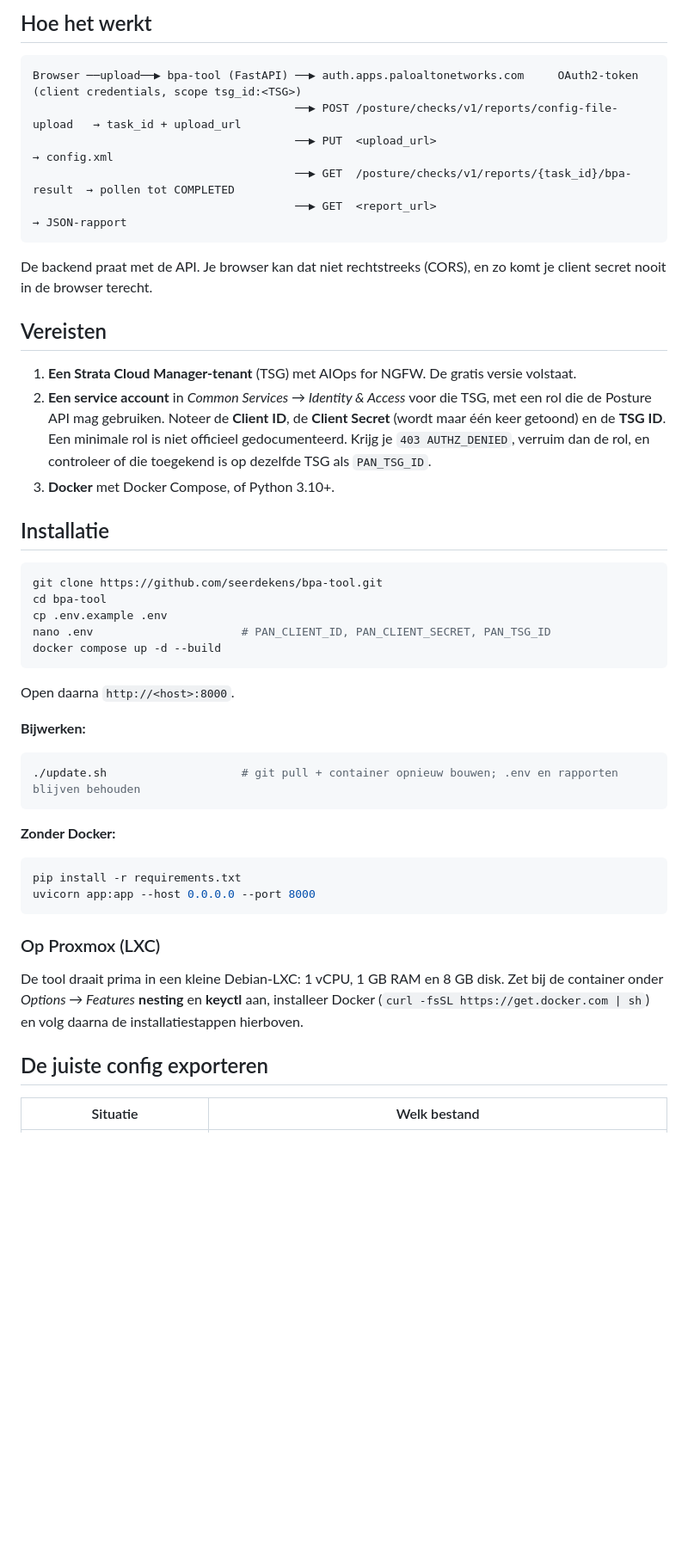
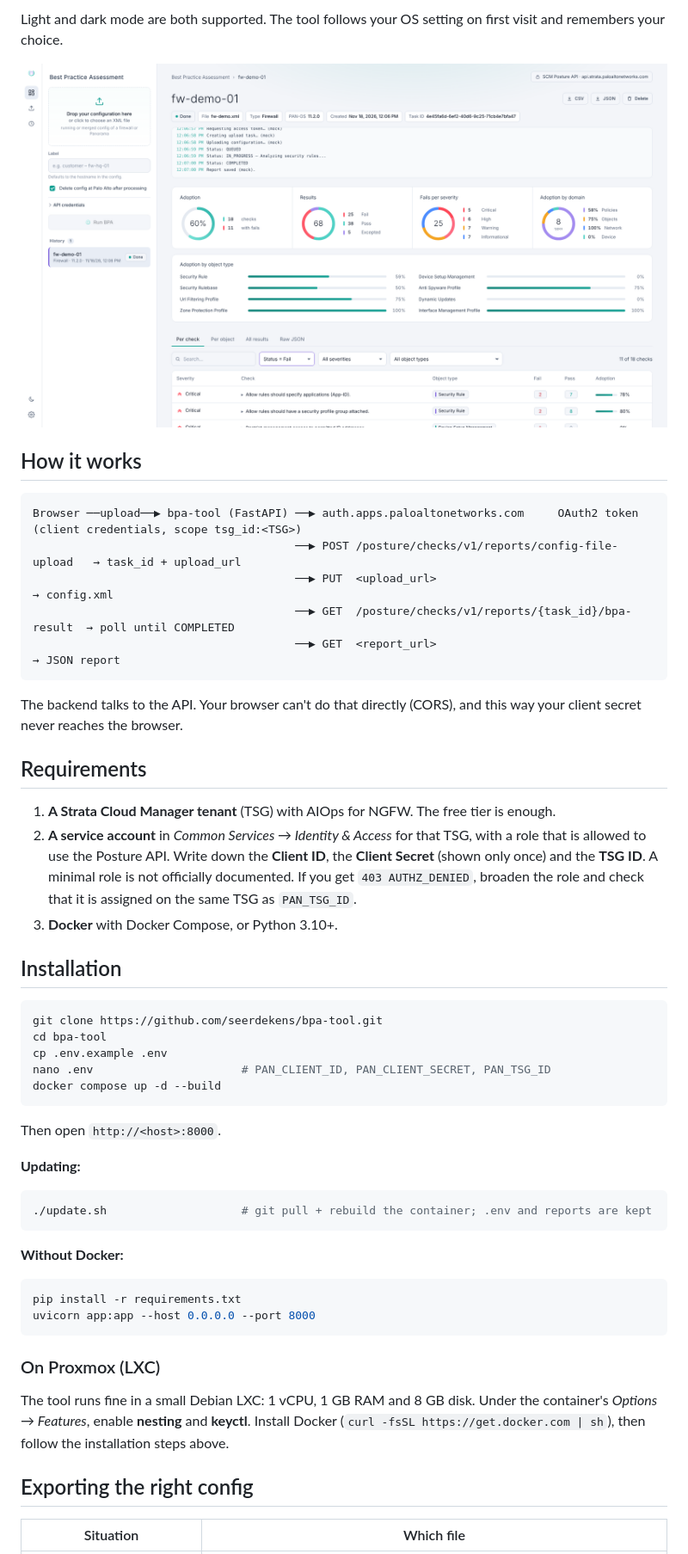
Before and after one commit to seerdekens/bpa-tool, a Markdown page: README.md, the part around one of its changes. Shown at 86% size. Rendered like a GitHub page; pictures changed too: docs/screenshot-overview-light.png (added); blank space fills up the shorter version.

````diff
--- a/README.md
+++ b/README.md
@@ -26,25 +27,29 @@ Deze tool geeft die API een webinterface: config erin slepen, rapport eruit, ove
 
-## Hoe het werkt
+Light and dark mode are both supported. The tool follows your OS setting on first visit and remembers your choice.
+
+![Light mode](docs/screenshot-overview-light.png)
+
+## How it works
 
 ```
-Browser ──upload──▶ bpa-tool (FastAPI) ──▶ auth.apps.paloaltonetworks.com     OAuth2-token (client credentials, scope tsg_id:<TSG>)
+Browser ──upload──▶ bpa-tool (FastAPI) ──▶ auth.apps.paloaltonetworks.com     OAuth2 token (client credentials, scope tsg_id:<TSG>)
                                        ──▶ POST /posture/checks/v1/reports/config-file-upload   → task_id + upload_url
                                        ──▶ PUT  <upload_url>                                     → config.xml
-                                       ──▶ GET  /posture/checks/v1/reports/{task_id}/bpa-result  → pollen tot COMPLETED
-                                       ──▶ GET  <report_url>                                     → JSON-rapport
+                                       ──▶ GET  /posture/checks/v1/reports/{task_id}/bpa-result  → poll until COMPLETED
+                                       ──▶ GET  <report_url>                                     → JSON report
 ```
 
-De backend praat met de API. Je browser kan dat niet rechtstreeks (CORS), en zo komt je client secret nooit in de browser terecht.
+The backend talks to the API. Your browser can't do that directly (CORS), and this way your client secret never reaches the browser.
 
-## Vereisten
+## Requirements
 
-1. **Een Strata Cloud Manager-tenant** (TSG) met AIOps for NGFW. De gratis versie volstaat.
-2. **Een service account** in *Common Services → Identity & Access* voor die TSG, met een rol die de Posture API mag gebruiken.
-   Noteer de **Client ID**, de **Client Secret** (wordt maar één keer getoond) en de **TSG ID**.
-   Een minimale rol is niet officieel gedocumenteerd. Krijg je `403 AUTHZ_DENIED`, verruim dan de rol, en controleer of die toegekend is op dezelfde TSG als `PAN_TSG_ID`.
-3. **Docker** met Docker Compose, of Python 3.10+.
+1. **A Strata Cloud Manager tenant** (TSG) with AIOps for NGFW. The free tier is enough.
+2. **A service account** in *Common Services → Identity & Access* for that TSG, with a role that is allowed to use the Posture API.
+   Write down the **Client ID**, the **Client Secret** (shown only once) and the **TSG ID**.
+   A minimal role is not officially documented. If you get `403 AUTHZ_DENIED`, broaden the role and check that it is assigned on the same TSG as `PAN_TSG_ID`.
+3. **Docker** with Docker Compose, or Python 3.10+.
 
-## Installatie
+## Installation
 
 ```bash
 git clone https://github.com/seerdekens/bpa-tool.git
@@ -54,27 +59,27 @@ nano .env                      # PAN_CLIENT_ID, PAN_CLIENT_SECRET, PAN_TSG_ID
 docker compose up -d --build
 ```
 
-Open daarna `http://<host>:8000`.
+Then open `http://<host>:8000`.
 
-**Bijwerken:**
+**Updating:**
 
 ```bash
-./update.sh                    # git pull + container opnieuw bouwen; .env en rapporten blijven behouden
+./update.sh                    # git pull + rebuild the container; .env and reports are kept
 ```
 
-**Zonder Docker:**
+**Without Docker:**
 
 ```bash
 pip install -r requirements.txt
 uvicorn app:app --host 0.0.0.0 --port 8000
 ```
 
-### Op Proxmox (LXC)
+### On Proxmox (LXC)
 
-De tool draait prima in een kleine Debian-LXC: 1 vCPU, 1 GB RAM en 8 GB disk.
-Zet bij de container onder *Options → Features* **nesting** en **keyctl** aan, installeer Docker (`curl -fsSL https://get.docker.com | sh`) en volg daarna de installatiestappen hierboven.
+The tool runs fine in a small Debian LXC: 1 vCPU, 1 GB RAM and 8 GB disk.
+Under the container's *Options → Features*, enable **nesting** and **keyctl**. Install Docker (`curl -fsSL https://get.docker.com | sh`), then follow the installation steps above.
 
-## De juiste config exporteren
+## Exporting the right config
 
-| Situatie | Welk bestand |
+| Situation | Which file |
 |---|---|
````
Also changed, not shown: other parts of README.md (+65 -55 lines), CLAUDE.md (+40 -37 lines), docs/screenshot-checks.png, docs/screenshot-overview.png (added), docs/screenshot-overzicht.png (deleted), 5 other files.
